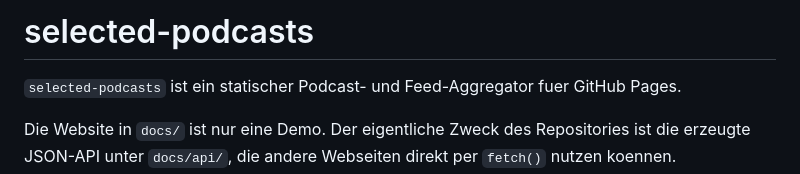
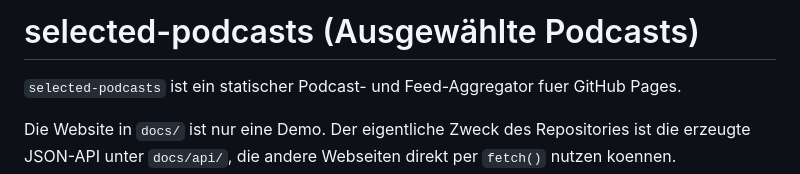
Before and after one commit to johappel/selected-podcasts, a Markdown page: README.md, the part around the change. Drawn GitHub-style.

Commit message:
Update README to include German title for selected podcasts

```diff
--- a/README.md
+++ b/README.md
@@ -1,4 +1,4 @@
-# selected-podcasts
+# selected-podcasts (Ausgewählte Podcasts)
 
 `selected-podcasts` ist ein statischer Podcast- und Feed-Aggregator fuer GitHub Pages.
 
```
